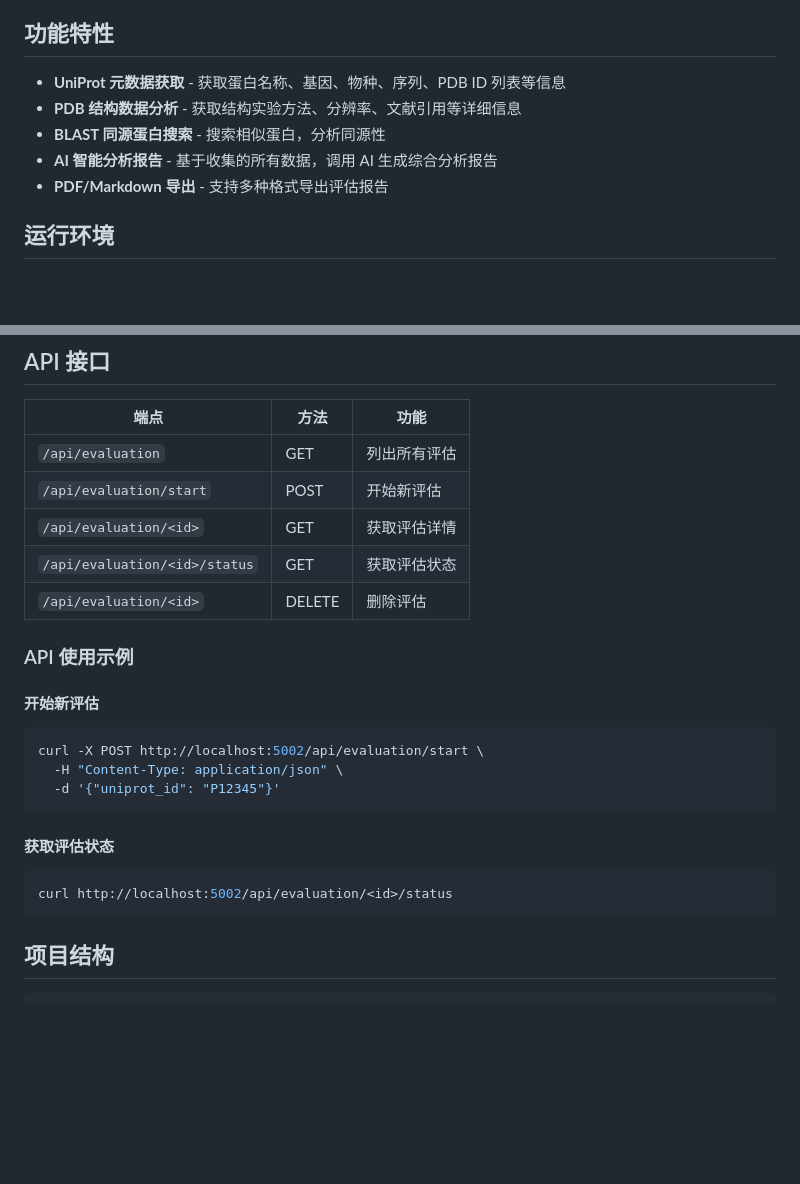
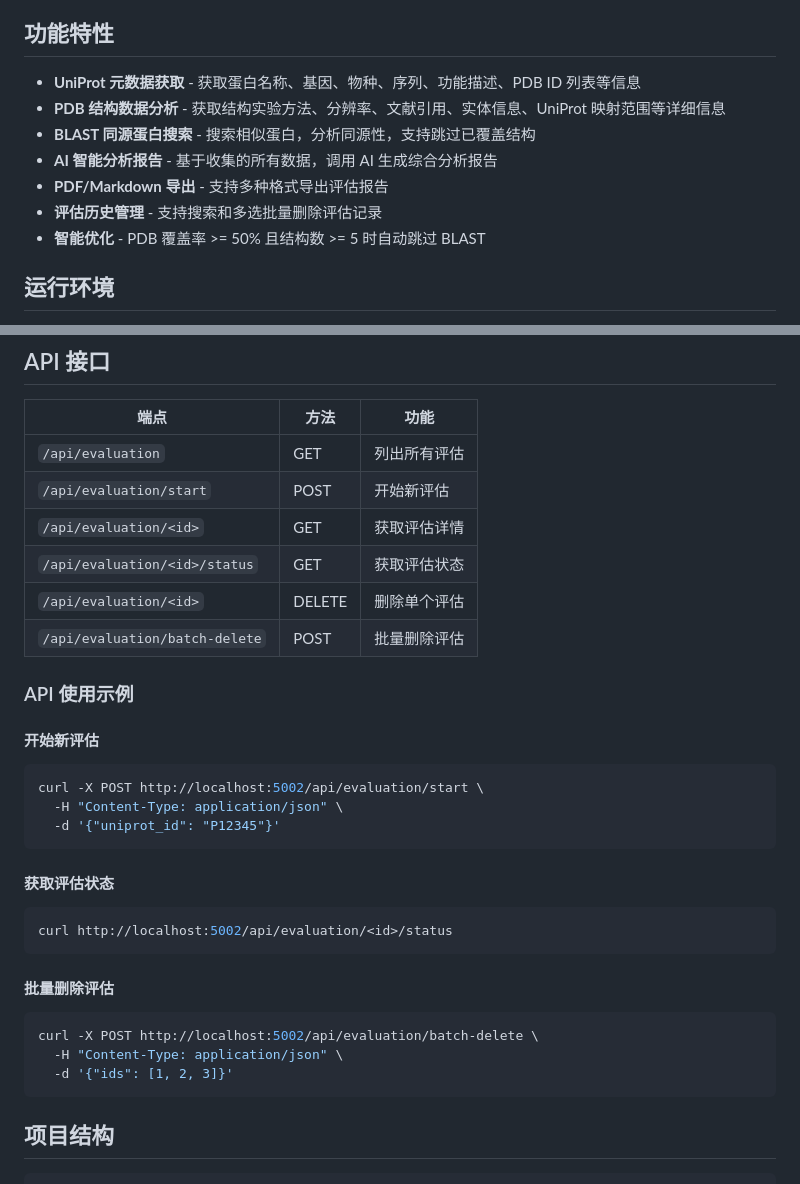
Before and after one commit to Jing0715-fer/protein_evaluator, a Markdown page: README.md, 2 parts joined by grey strips. GitHub-like rendering; blank space fills up the shorter version.

Commit message:
Update README with latest features
Added:
- Literature deduplication in prompts
- PDB entity information and UniProt mapping ranges
- Enhanced UniProt function retrieval
- Multi-select batch delete for evaluation history
- Optimized PDB coverage calculation
- EM structure support
- Smart BLAST skip when coverage >= 50% and PDB count >= 5

Co-Authored-By: Claude Opus 4.6 <noreply@anthropic.com>

````diff
--- a/README.md
+++ b/README.md
@@ -4,11 +4,13 @@
 
 ## 功能特性
 
-- **UniProt 元数据获取** - 获取蛋白名称、基因、物种、序列、PDB ID 列表等信息
-- **PDB 结构数据分析** - 获取结构实验方法、分辨率、文献引用等详细信息
-- **BLAST 同源蛋白搜索** - 搜索相似蛋白，分析同源性
+- **UniProt 元数据获取** - 获取蛋白名称、基因、物种、序列、功能描述、PDB ID 列表等信息
+- **PDB 结构数据分析** - 获取结构实验方法、分辨率、文献引用、实体信息、UniProt 映射范围等详细信息
+- **BLAST 同源蛋白搜索** - 搜索相似蛋白，分析同源性，支持跳过已覆盖结构
 - **AI 智能分析报告** - 基于收集的所有数据，调用 AI 生成综合分析报告
 - **PDF/Markdown 导出** - 支持多种格式导出评估报告
+- **评估历史管理** - 支持搜索和多选批量删除评估记录
+- **智能优化** - PDB 覆盖率 >= 50% 且结构数 >= 5 时自动跳过 BLAST
 
 ## 运行环境
 
@@ -121,7 +123,8 @@ python app.py
 | `/api/evaluation/start` | POST | 开始新评估 |
 | `/api/evaluation/<id>` | GET | 获取评估详情 |
 | `/api/evaluation/<id>/status` | GET | 获取评估状态 |
-| `/api/evaluation/<id>` | DELETE | 删除评估 |
+| `/api/evaluation/<id>` | DELETE | 删除单个评估 |
+| `/api/evaluation/batch-delete` | POST | 批量删除评估 |
 
 ### API 使用示例
 
@@ -137,6 +140,14 @@ curl -X POST http://localhost:5002/api/evaluation/start \
 
 ```bash
 curl http://localhost:5002/api/evaluation/<id>/status
+```
+
+#### 批量删除评估
+
+```bash
+curl -X POST http://localhost:5002/api/evaluation/batch-delete \
+  -H "Content-Type: application/json" \
+  -d '{"ids": [1, 2, 3]}'
 ```
 
 ## 项目结构
````
